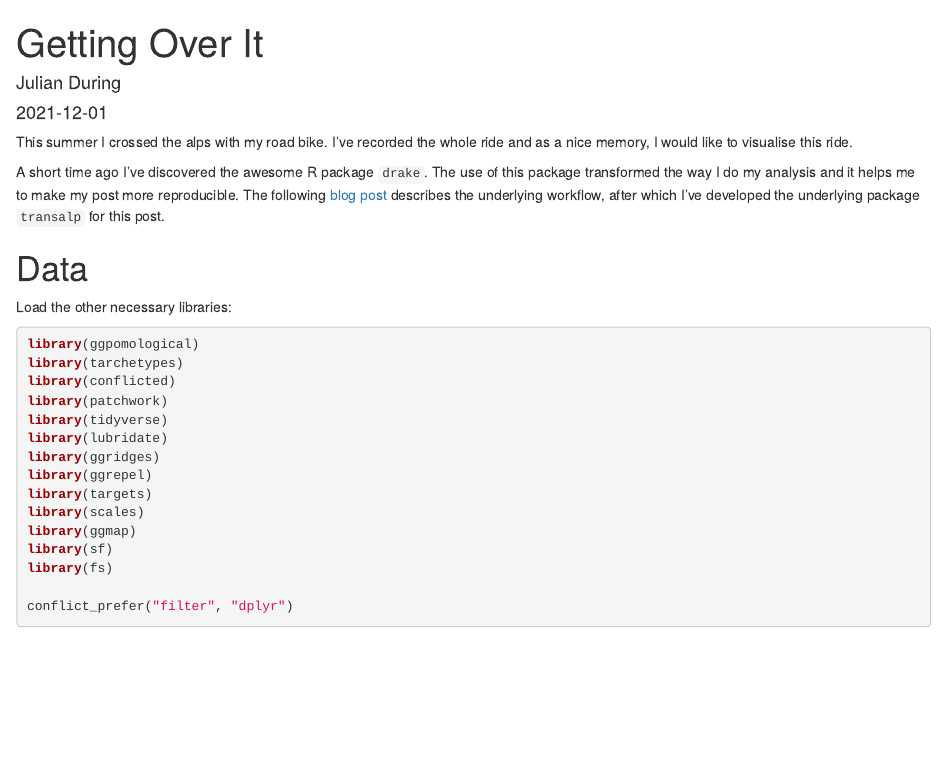
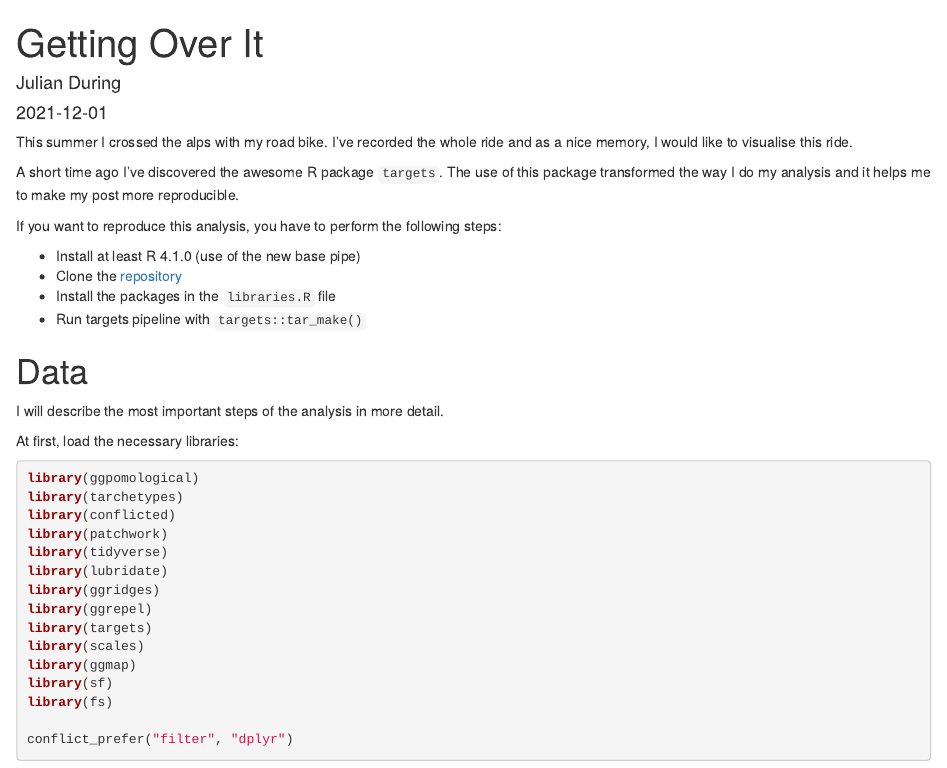
Before and after one commit to duju211/transalp, an R Markdown document (trans_alp_2020.Rmd): the page in a window 1100 px wide, from its top. Rendered offline with R 4.5, knitr and Pandoc, with nearby package versions; some code elsewhere in the file could not run offline.

Commit message:
Improve introduction section

````diff
--- a/trans_alp_2020.Rmd
+++ b/trans_alp_2020.Rmd
@@ -12,17 +12,24 @@ creative_commons: CC BY
 This summer I crossed the alps with my road bike. I've recorded the whole ride
 and as a nice memory, I would like to visualise this ride.
 
-A short time ago I've discovered the awesome R package `drake`.
+A short time ago I've discovered the awesome R package `targets`.
 The use of this package
 transformed the way I do my analysis and it helps me to make my post more
-reproducible. The following
-[blog post](https://milesmcbain.xyz/the-drake-post/)
-describes the underlying workflow, after which I've developed the
-underlying package `transalp` for this post.
+reproducible.
+
+If you want to reproduce this analysis, you have to perform the following
+steps:
+
+* Install at least R 4.1.0 (use of the new base pipe)
+* Clone the [repository](https://github.com/duju211/transalp)
+* Install the packages in the `libraries.R` file
+* Run targets pipeline with `targets::tar_make()`
 
 # Data
 
-Load the other necessary libraries:
+I will describe the most important steps of the analysis in more detail.
+
+At first, load the necessary libraries:
 
 ```{r message=FALSE, warning=FALSE, include=FALSE}
 source("libraries.R")
````
Also changed, not shown: README.md, trans_alp_2020.html, 1 other file.
